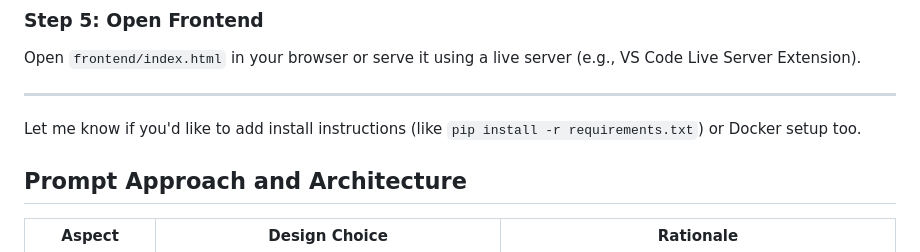
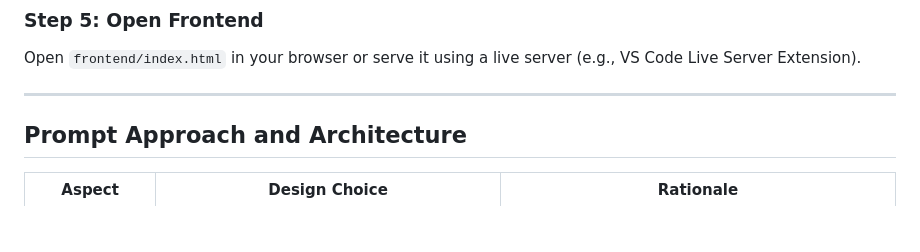
Before and after one commit to Vikhyat05/Restaurant_AI_Assignment, a Markdown page: README.md, the part around the change. Rendered like a GitHub page; blank space fills up the shorter version.

```diff
--- a/README.md
+++ b/README.md
@@ -65,8 +65,6 @@ uvicorn main:app --reload --port 8000
 Open `frontend/index.html` in your browser or serve it using a live server (e.g., VS Code Live Server Extension).
 
 ---
-
-Let me know if you'd like to add install instructions (like `pip install -r requirements.txt`) or Docker setup too.
 
 
 ## Prompt Approach and Architecture
```
